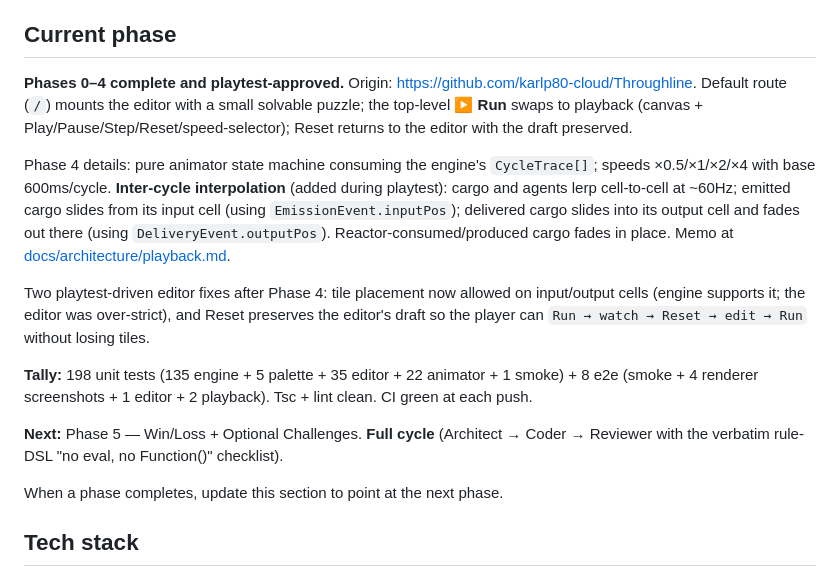
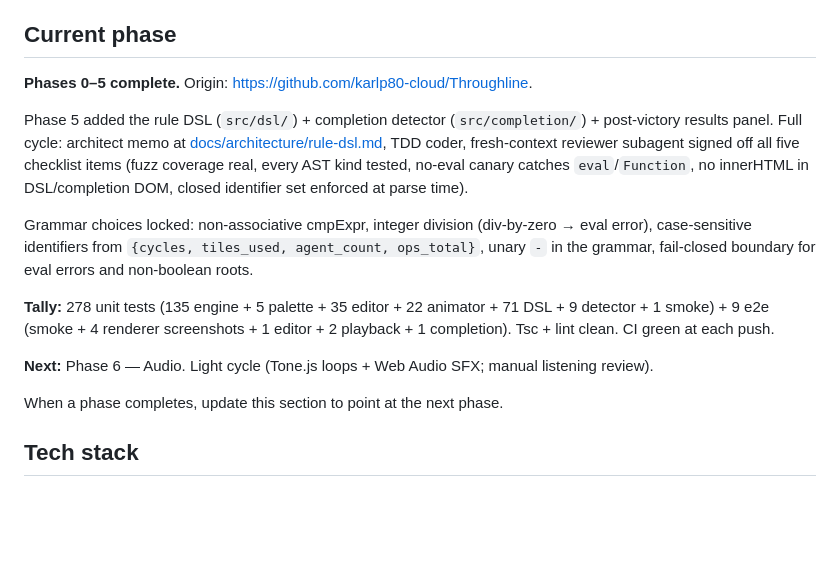
Before and after one commit to karlp80-cloud/Throughline, a Markdown page: CLAUDE.md, the part around the change. Rendered like a GitHub page; blank space fills up the shorter version.

Commit message:
docs: phase 5 reviewer-approved
Co-Authored-By: Claude Opus 4.7 <noreply@anthropic.com>

```diff
--- a/CLAUDE.md
+++ b/CLAUDE.md
@@ -13,15 +13,15 @@ This file provides guidance to Claude Code (claude.ai/code) when working with co
 
 ## Current phase
 
-**Phases 0–4 complete and playtest-approved.** Origin: https://github.com/karlp80-cloud/Throughline. Default route (`/`) mounts the editor with a small solvable puzzle; the top-level **▶ Run** swaps to playback (canvas + Play/Pause/Step/Reset/speed-selector); Reset returns to the editor with the draft preserved.
+**Phases 0–5 complete.** Origin: https://github.com/karlp80-cloud/Throughline.
 
-Phase 4 details: pure animator state machine consuming the engine's `CycleTrace[]`; speeds ×0.5/×1/×2/×4 with base 600ms/cycle. **Inter-cycle interpolation** (added during playtest): cargo and agents lerp cell-to-cell at ~60Hz; emitted cargo slides from its input cell (using `EmissionEvent.inputPos`); delivered cargo slides into its output cell and fades out there (using `DeliveryEvent.outputPos`). Reactor-consumed/produced cargo fades in place. Memo at [docs/architecture/playback.md](docs/architecture/playback.md).
+Phase 5 added the rule DSL (`src/dsl/`) + completion detector (`src/completion/`) + post-victory results panel. Full cycle: architect memo at [docs/architecture/rule-dsl.md](docs/architecture/rule-dsl.md), TDD coder, fresh-context reviewer subagent signed off all five checklist items (fuzz coverage real, every AST kind tested, no-eval canary catches `eval`/`Function`, no innerHTML in DSL/completion DOM, closed identifier set enforced at parse time).
 
-Two playtest-driven editor fixes after Phase 4: tile placement now allowed on input/output cells (engine supports it; the editor was over-strict), and Reset preserves the editor's draft so the player can `Run → watch → Reset → edit → Run` without losing tiles.
+Grammar choices locked: non-associative cmpExpr, integer division (div-by-zero → eval error), case-sensitive identifiers from `{cycles, tiles_used, agent_count, ops_total}`, unary `-` in the grammar, fail-closed boundary for eval errors and non-boolean roots.
 
-**Tally:** 198 unit tests (135 engine + 5 palette + 35 editor + 22 animator + 1 smoke) + 8 e2e (smoke + 4 renderer screenshots + 1 editor + 2 playback). Tsc + lint clean. CI green at each push.
+**Tally:** 278 unit tests (135 engine + 5 palette + 35 editor + 22 animator + 71 DSL + 9 detector + 1 smoke) + 9 e2e (smoke + 4 renderer screenshots + 1 editor + 2 playback + 1 completion). Tsc + lint clean. CI green at each push.
 
-**Next:** Phase 5 — Win/Loss + Optional Challenges. **Full cycle** (Architect → Coder → Reviewer with the verbatim rule-DSL "no eval, no Function()" checklist).
+**Next:** Phase 6 — Audio. Light cycle (Tone.js loops + Web Audio SFX; manual listening review).
 
 When a phase completes, update this section to point at the next phase.
 
```
